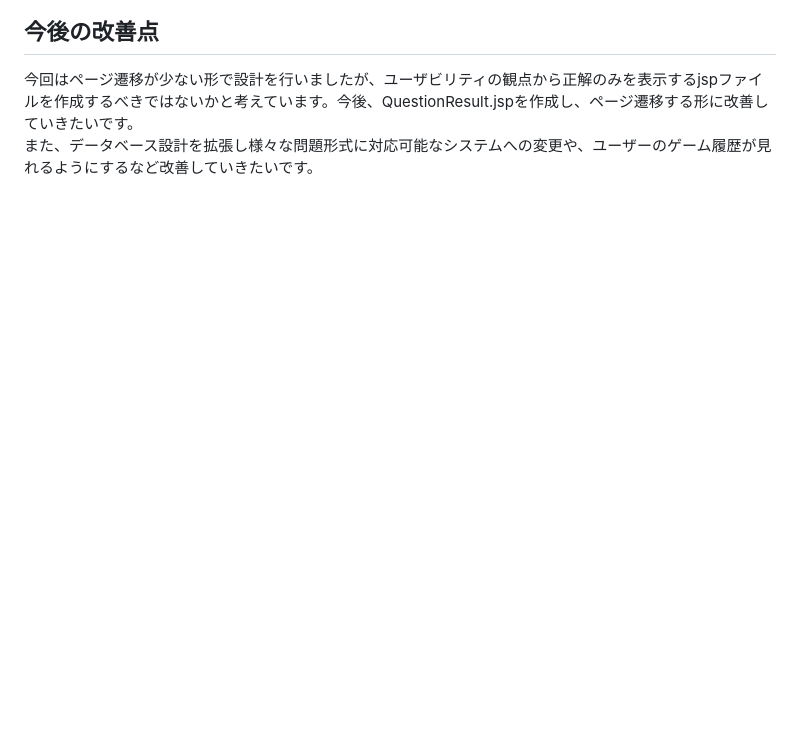
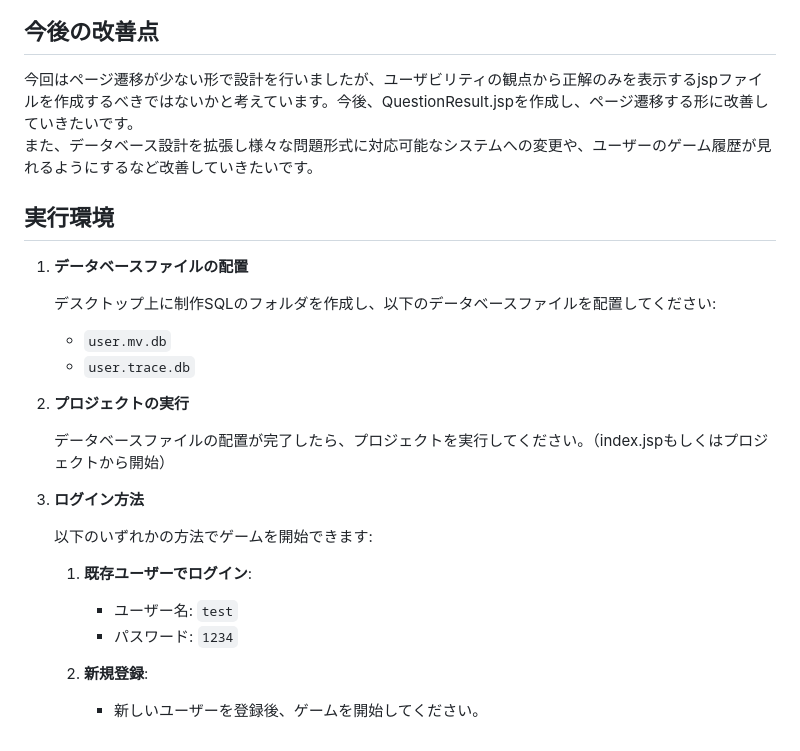
Before and after one commit to Miki1103/ITWorkshop, a Markdown page: README.md, the part around the change. Drawn GitHub-style; blank space fills up the shorter version.

```diff
--- a/README.md
+++ b/README.md
@@ -86,3 +86,26 @@ ITパスポート試験の学習を楽しく行える選択式問題ゲームで
 ## 今後の改善点
 今回はページ遷移が少ない形で設計を行いましたが、ユーザビリティの観点から正解のみを表示するjspファイルを作成するべきではないかと考えています。今後、QuestionResult.jspを作成し、ページ遷移する形に改善していきたいです。
 また、データベース設計を拡張し様々な問題形式に対応可能なシステムへの変更や、ユーザーのゲーム履歴が見れるようにするなど改善していきたいです。
+
+## 実行環境
+
+1. **データベースファイルの配置**
+
+   デスクトップ上に制作SQLのフォルダを作成し、以下のデータベースファイルを配置してください:
+   - `user.mv.db`
+   - `user.trace.db`
+
+2. **プロジェクトの実行**
+
+   データベースファイルの配置が完了したら、プロジェクトを実行してください。（index.jspもしくはプロジェクトから開始）
+
+3. **ログイン方法**
+
+   以下のいずれかの方法でゲームを開始できます:
+
+   1. **既存ユーザーでログイン**:
+      - ユーザー名: `test`
+      - パスワード: `1234`
+
+   2. **新規登録**:
+      - 新しいユーザーを登録後、ゲームを開始してください。
```
